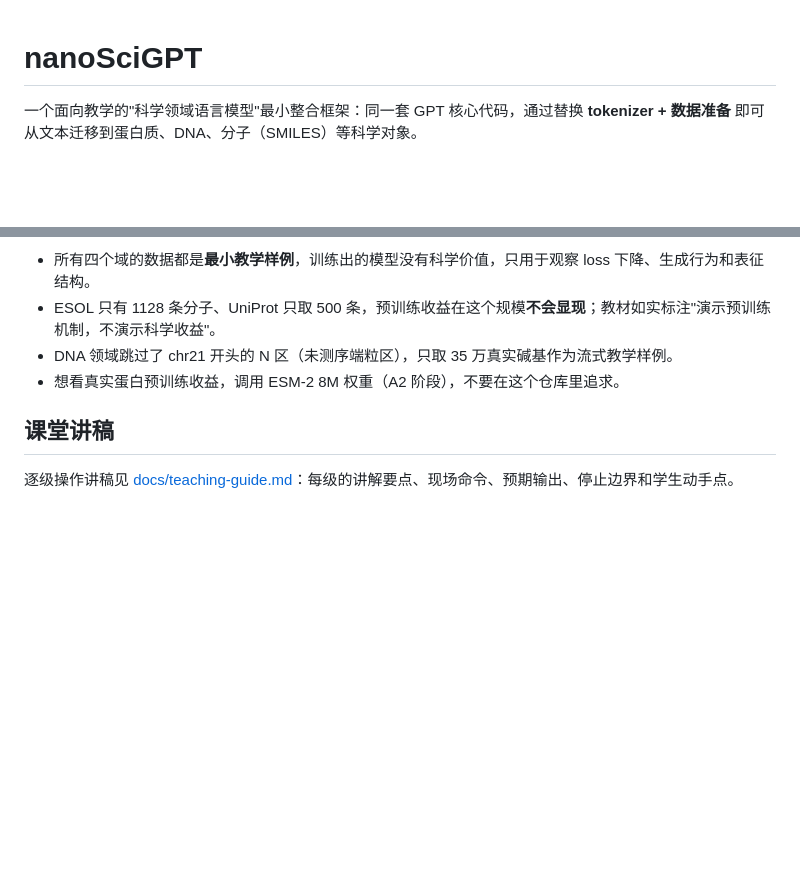
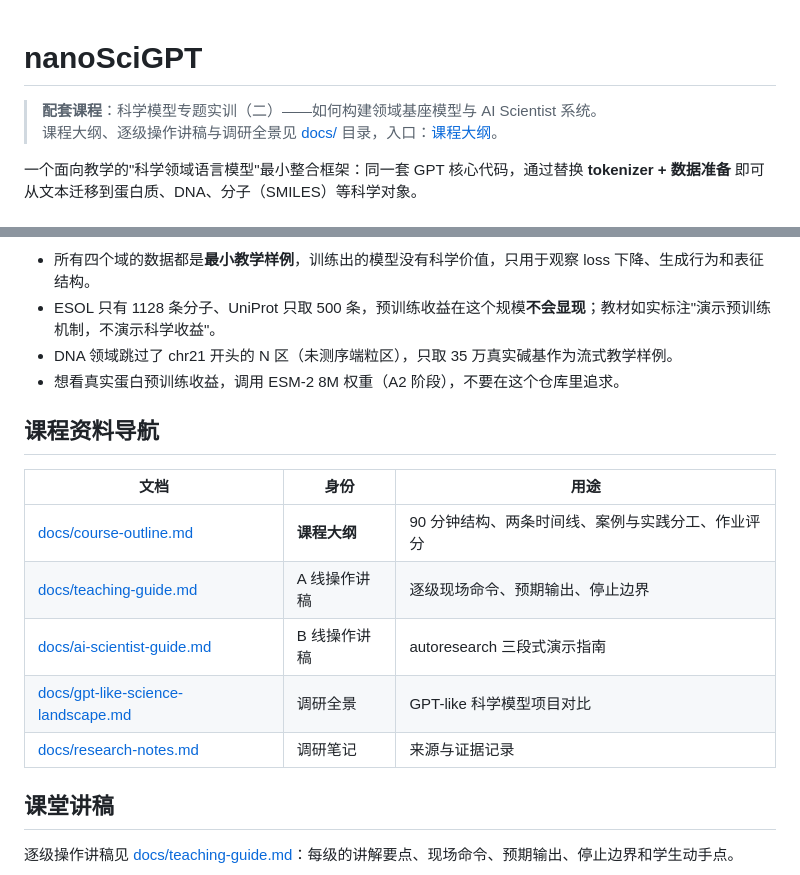
Before and after one commit to Yu-Yang-Li/nanoSciGPT, a Markdown page: README.md, 2 parts joined by grey strips. GitHub-like rendering; blank space fills up the shorter version.

Commit message:
docs: add course outline and navigation hub

```diff
--- a/README.md
+++ b/README.md
@@ -1,4 +1,7 @@
 # nanoSciGPT
+
+> **配套课程**：科学模型专题实训（二）——如何构建领域基座模型与 AI Scientist 系统。
+> 课程大纲、逐级操作讲稿与调研全景见 [docs/](docs/) 目录，入口：[课程大纲](docs/course-outline.md)。
 
 一个面向教学的"科学领域语言模型"最小整合框架：同一套 GPT 核心代码，通过替换 **tokenizer + 数据准备** 即可从文本迁移到蛋白质、DNA、分子（SMILES）等科学对象。
 
@@ -169,6 +172,16 @@ python -m autoresearch.run --domain text
 - DNA 领域跳过了 chr21 开头的 N 区（未测序端粒区），只取 35 万真实碱基作为流式教学样例。
 - 想看真实蛋白预训练收益，调用 ESM-2 8M 权重（A2 阶段），不要在这个仓库里追求。
 
+## 课程资料导航
+
+| 文档 | 身份 | 用途 |
+|---|---|---|
+| [docs/course-outline.md](docs/course-outline.md) | **课程大纲** | 90 分钟结构、两条时间线、案例与实践分工、作业评分 |
+| [docs/teaching-guide.md](docs/teaching-guide.md) | A 线操作讲稿 | 逐级现场命令、预期输出、停止边界 |
+| [docs/ai-scientist-guide.md](docs/ai-scientist-guide.md) | B 线操作讲稿 | autoresearch 三段式演示指南 |
+| [docs/gpt-like-science-landscape.md](docs/gpt-like-science-landscape.md) | 调研全景 | GPT-like 科学模型项目对比 |
+| [docs/research-notes.md](docs/research-notes.md) | 调研笔记 | 来源与证据记录 |
+
 ## 课堂讲稿
 
 逐级操作讲稿见 [docs/teaching-guide.md](docs/teaching-guide.md)：每级的讲解要点、现场命令、预期输出、停止边界和学生动手点。
```
Also changed, not shown: docs/course-outline.md (added, +104 -0 lines).
